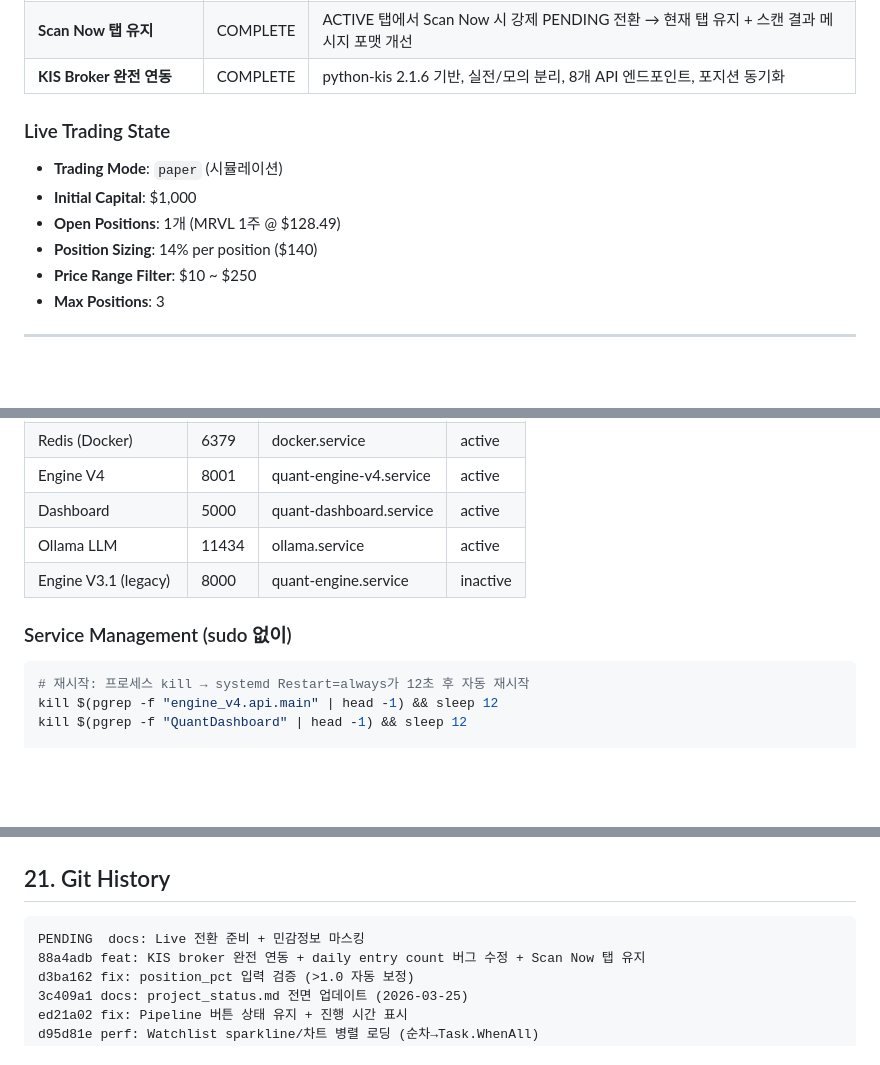
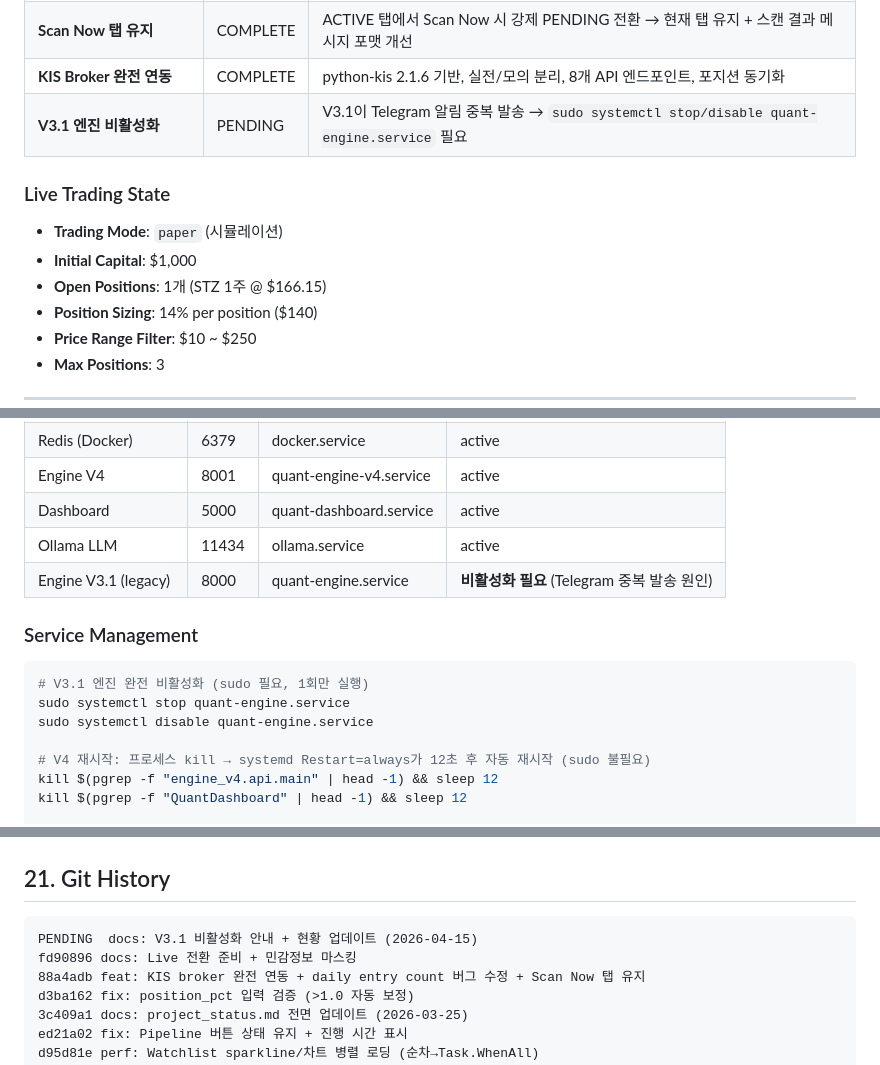
Before and after one commit to WhoansooKim/quant-v31, a Markdown page: project_status.md, 3 parts joined by grey strips. Drawn GitHub-style; blank space fills up the shorter version.

Commit message:
docs: V3.1 비활성화 안내 + 현황 업데이트 (2026-04-15)
- V3.1 엔진(port 8000) Telegram 중복 알림 원인 확인 → 비활성화 절차 문서화
- Open position: MRVL → STZ 1주 @ $166.15 업데이트
- Service 섹션에 V3.1 stop/disable 명령 추가

Co-Authored-By: Claude Opus 4.6 (1M context) <noreply@anthropic.com>

````diff
--- a/project_status.md
+++ b/project_status.md
@@ -146,11 +146,12 @@ engine_v4/
 | **Daily Entry Count 버그 수정** | COMPLETE | approved 상태 자기 자신이 daily count에 포함 → executed만 카운트로 변경 |
 | **Scan Now 탭 유지** | COMPLETE | ACTIVE 탭에서 Scan Now 시 강제 PENDING 전환 → 현재 탭 유지 + 스캔 결과 메시지 포맷 개선 |
 | **KIS Broker 완전 연동** | COMPLETE | python-kis 2.1.6 기반, 실전/모의 분리, 8개 API 엔드포인트, 포지션 동기화 |
+| **V3.1 엔진 비활성화** | PENDING | V3.1이 Telegram 알림 중복 발송 → `sudo systemctl stop/disable quant-engine.service` 필요 |
 
 ### Live Trading State
 - **Trading Mode**: `paper` (시뮬레이션)
 - **Initial Capital**: $1,000
-- **Open Positions**: 1개 (MRVL 1주 @ $128.49)
+- **Open Positions**: 1개 (STZ 1주 @ $166.15)
 - **Position Sizing**: 14% per position ($140)
 - **Price Range Filter**: $10 ~ $250
 - **Max Positions**: 3
@@ -607,11 +608,15 @@ max_drawdown    = min(cumulative_return - peak_return)    ← 수익률 고점
 | Engine V4 | 8001 | quant-engine-v4.service | active |
 | Dashboard | 5000 | quant-dashboard.service | active |
 | Ollama LLM | 11434 | ollama.service | active |
-| Engine V3.1 (legacy) | 8000 | quant-engine.service | inactive |
+| Engine V3.1 (legacy) | 8000 | quant-engine.service | **비활성화 필요** (Telegram 중복 발송 원인) |
 
-### Service Management (sudo 없이)
+### Service Management
 ```bash
-# 재시작: 프로세스 kill → systemd Restart=always가 12초 후 자동 재시작
+# V3.1 엔진 완전 비활성화 (sudo 필요, 1회만 실행)
+sudo systemctl stop quant-engine.service
+sudo systemctl disable quant-engine.service
+
+# V4 재시작: 프로세스 kill → systemd Restart=always가 12초 후 자동 재시작 (sudo 불필요)
 kill $(pgrep -f "engine_v4.api.main" | head -1) && sleep 12
 kill $(pgrep -f "QuantDashboard" | head -1) && sleep 12
 
@@ -970,7 +976,8 @@ V3.1은 V4 이전의 레짐 적응형 시스템. 현재 비활성이지만 코
 ## 21. Git History
 
 ```
-PENDING  docs: Live 전환 준비 + 민감정보 마스킹
+PENDING  docs: V3.1 비활성화 안내 + 현황 업데이트 (2026-04-15)
+fd90896 docs: Live 전환 준비 + 민감정보 마스킹
 88a4adb feat: KIS broker 완전 연동 + daily entry count 버그 수정 + Scan Now 탭 유지
 d3ba162 fix: position_pct 입력 검증 (>1.0 자동 보정)
 3c409a1 docs: project_status.md 전면 업데이트 (2026-03-25)
````
Also changed, not shown: other parts of project_status.md (+5 -3 lines).
